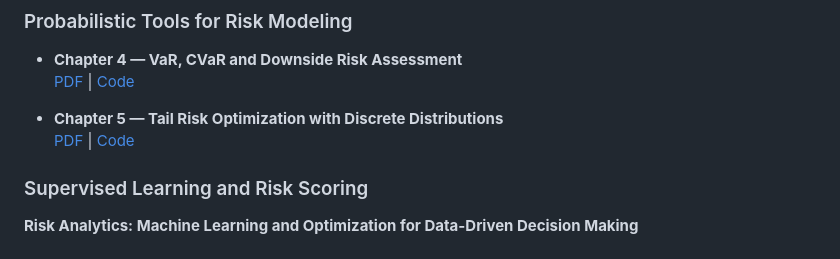
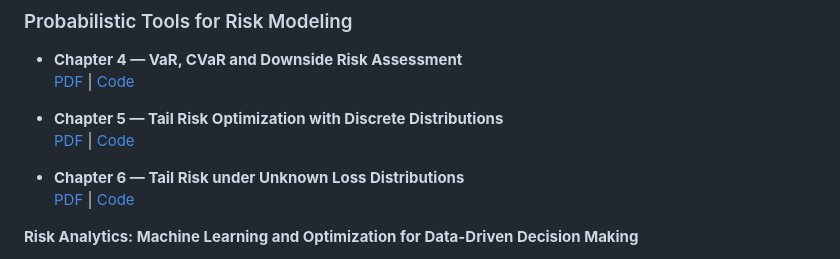
Before and after one commit to foliveira18/risk-analytics-book, a Markdown page: README.md, the part around the change. GitHub-like rendering.

```diff
--- a/README.md
+++ b/README.md
@@ -23,8 +23,8 @@ This repository contains draft chapters of the forthcoming book
 - **Chapter 5 — Tail Risk Optimization with Discrete Distributions**
   [PDF](https://foliveira18.github.io/risk-analytics-book/Risk_Analytics_Ch5_Oliveira.pdf) | [Code](https://github.com/foliveira18/risk-analytics-book/tree/main/chapter_5)
 
-
-### Supervised Learning and Risk Scoring
+- **Chapter 6 — Tail Risk under Unknown Loss Distributions**
+  [PDF](https://foliveira18.github.io/risk-analytics-book/Risk_Analytics_Ch6_Oliveira.pdf) | [Code](https://github.com/foliveira18/risk-analytics-book/tree/main/chapter_6)
 
 
 **Risk Analytics: Machine Learning and Optimization for Data-Driven Decision Making**
```
